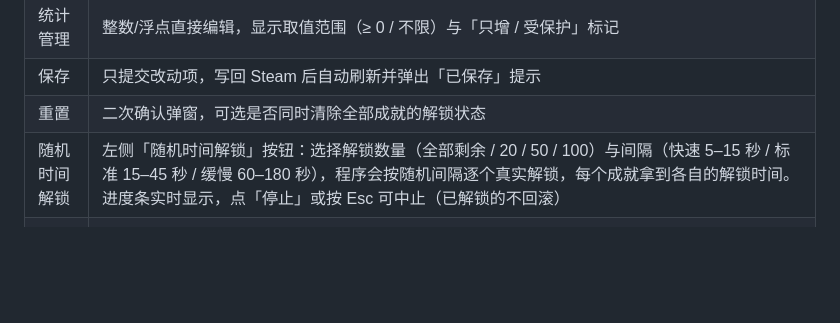
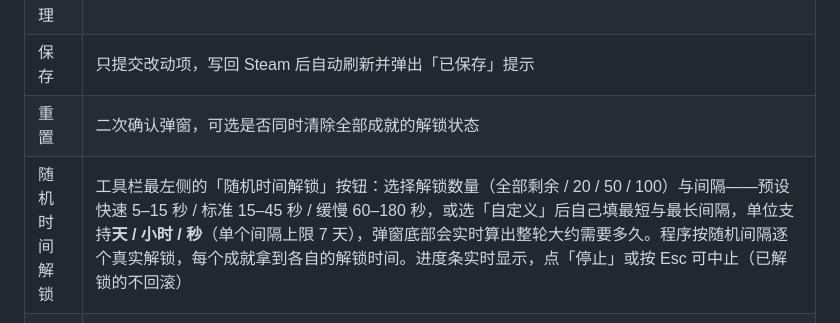
Before and after one commit to Knight003300/SAM-Modern, a Markdown page: 使用说明.md, the part around the change. Rendered like a GitHub page; blank space fills up the shorter version.

```diff
--- a/使用说明.md
+++ b/使用说明.md
@@ -32,7 +32,7 @@
 | 统计管理 | 整数/浮点直接编辑，显示取值范围（≥ 0 / 不限）与「只增 / 受保护」标记 |
 | 保存 | 只提交改动项，写回 Steam 后自动刷新并弹出「已保存」提示 |
 | 重置 | 二次确认弹窗，可选是否同时清除全部成就的解锁状态 |
-| 随机时间解锁 | 左侧「随机时间解锁」按钮：选择解锁数量（全部剩余 / 20 / 50 / 100）与间隔（快速 5–15 秒 / 标准 15–45 秒 / 缓慢 60–180 秒），程序会按随机间隔逐个真实解锁，每个成就拿到各自的解锁时间。进度条实时显示，点「停止」或按 Esc 可中止（已解锁的不回滚） |
+| 随机时间解锁 | 工具栏最左侧的「随机时间解锁」按钮：选择解锁数量（全部剩余 / 20 / 50 / 100）与间隔——预设快速 5–15 秒 / 标准 15–45 秒 / 缓慢 60–180 秒，或选「自定义」后自己填最短与最长间隔，单位支持**天 / 小时 / 秒**（单个间隔上限 7 天），弹窗底部会实时算出整轮大约需要多久。程序按随机间隔逐个真实解锁，每个成就拿到各自的解锁时间。进度条实时显示，点「停止」或按 Esc 可中止（已解锁的不回滚） |
 | 受保护项 | 权限位含保护的成就自动跳过并提示（与原版一致） |
 | 搜索筛选 | 游戏搜索 + 类型筛选；成就搜索 + 全部/已解锁/未解锁 |
 | 返回游戏库 | 游戏界面左上角紫色「← 游戏库」按钮；Esc、标题栏左上角奖杯图标也可返回 |
```
Also changed, not shown: README.md (+5 -5 lines), screenshots/11-random-unlock.png, screenshots/12-random-toolbar.png (added), 4 other files.
